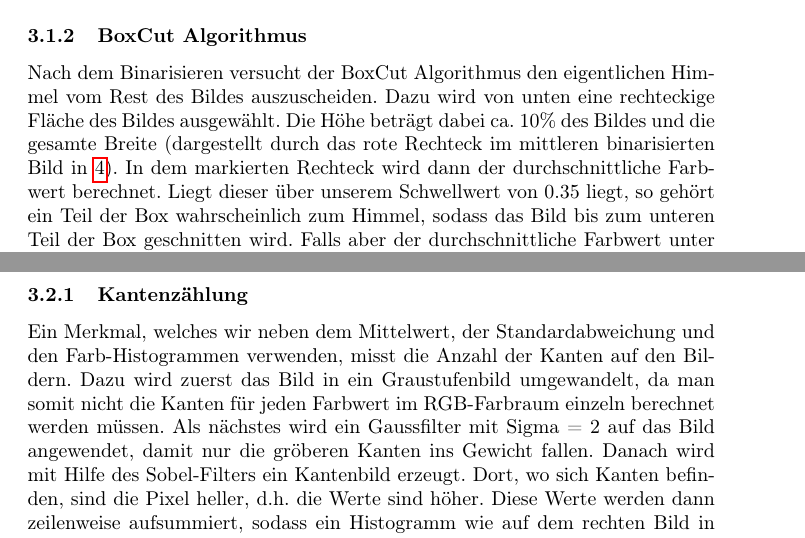
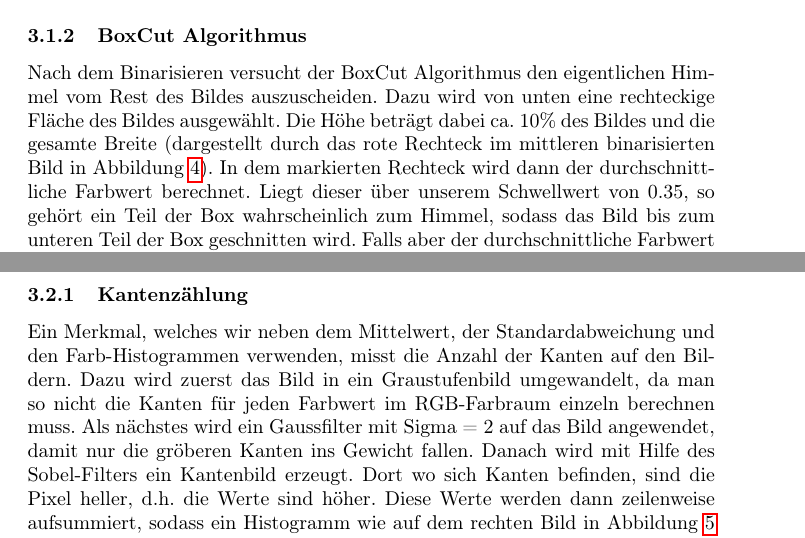
Before and after one commit to Menkeyshow/computer_vision_clouds, a LaTeX paper (ausarbeitung/ausarbeitung.tex): two parts of pages 6 and 7 of 13, joined at a grey line, cut so that both start at the same text. Compiled offline with pdfLaTeX.

Commit message:
fix spellings

```diff
--- a/ausarbeitung/ausarbeitung.tex
+++ b/ausarbeitung/ausarbeitung.tex
@@ -151,8 +151,8 @@ Dies hat nach vielem herum experimentieren für ein gutes Ergebnis gesorgt. \ref
 \subsubsection{BoxCut Algorithmus}
 \label{sec:boxcut}
 Nach dem Binarisieren versucht der BoxCut Algorithmus den eigentlichen Himmel vom Rest des Bildes auszuscheiden. Dazu wird von unten eine rechteckige Fläche des Bildes ausgewählt. Die Höhe beträgt dabei ca. 10\%
-des Bildes und die gesamte Breite (dargestellt durch das rote Rechteck im mittleren binarisierten Bild in \ref{fig:boxAlg}). In dem markierten Rechteck wird dann der durchschnittliche Farbwert berechnet.
-Liegt dieser über unserem Schwellwert von 0.35 liegt, so gehört ein Teil der Box wahrscheinlich zum Himmel, sodass das Bild bis zum unteren Teil der Box geschnitten wird.
+des Bildes und die gesamte Breite (dargestellt durch das rote Rechteck im mittleren binarisierten Bild in Abbildung \ref{fig:boxAlg}). In dem markierten Rechteck wird dann der durchschnittliche Farbwert berechnet.
+Liegt dieser über unserem Schwellwert von 0.35, so gehört ein Teil der Box wahrscheinlich zum Himmel, sodass das Bild bis zum unteren Teil der Box geschnitten wird.
 Falls aber der durchschnittliche Farbwert unter dem Schwellwert liegen sollte, so wird die Box um die Hälfte ihrer Höhe nach oben verschoben. Dies wird solange fortgeführt, bis letztlich der Schwellwert überschritten wird und das Bild zugeschnitten wird.
 
 
@@ -172,13 +172,14 @@ Falls aber der durchschnittliche Farbwert unter dem Schwellwert liegen sollte, s
 %Standardmerkmale erwähnen
 %nearest-neighbor Klassifikator
 Für den klassischen Ansatz haben wir die Merkmale: Mittelwert, Standartabweichung, 1D-/3D-/Grau-Histogramm und Kantenzählung benutzt.
+%Kantenzählung nochmal referenzieren? Eig haben wir das ja schon weiter oben getan UND es ist literally das nächste Kapitel --Max
 Der zugehörige Train/Validation-Split bei diesem Ansatz war 8:2.
 
 \subsubsection{Kantenzählung}
 \label{sec:kanten}
 Ein Merkmal, welches wir neben dem Mittelwert, der Standardabweichung und den Farb-Histogrammen verwenden, misst die Anzahl der Kanten auf den Bildern.
-Dazu wird zuerst das Bild in ein Graustufenbild umgewandelt, da man somit nicht die Kanten für jeden Farbwert im RGB-Farbraum einzeln berechnet werden müssen. Als nächstes wird ein Gaussfilter mit Sigma = 2 auf das Bild angewendet, damit nur die gröberen Kanten ins Gewicht fallen. Danach wird mit Hilfe des Sobel-Filters ein Kantenbild erzeugt.
-Dort, wo sich Kanten befinden, sind die Pixel heller, d.h. die Werte sind höher.
+Dazu wird zuerst das Bild in ein Graustufenbild umgewandelt, da man so nicht die Kanten für jeden Farbwert im RGB-Farbraum einzeln berechnen muss. Als nächstes wird ein Gaussfilter mit Sigma = 2 auf das Bild angewendet, damit nur die gröberen Kanten ins Gewicht fallen. Danach wird mit Hilfe des Sobel-Filters ein Kantenbild erzeugt.
+Dort wo sich Kanten befinden, sind die Pixel heller, d.h. die Werte sind höher.
 Diese Werte werden dann zeilenweise aufsummiert, sodass ein Histogramm wie auf dem rechten Bild in Abbildung~\ref{fig:kaz} entsteht. So können die Kanten pro Zeile von zwei Bildern verglichen werden.
 
 \begin{figure}[h!]
```
Also changed, not shown: ausarbeitung/ausarbeitung.tex (6 more changed lines).
